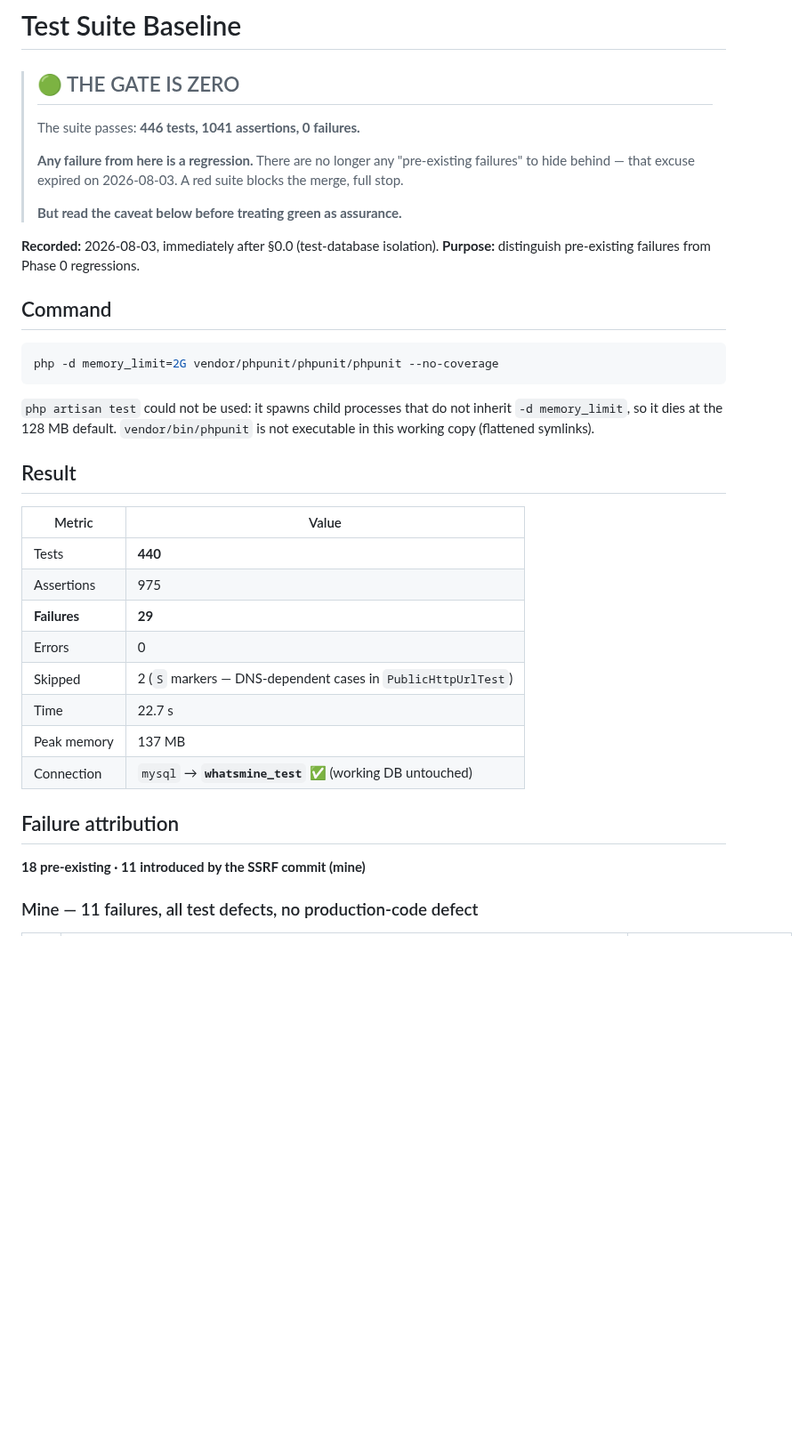
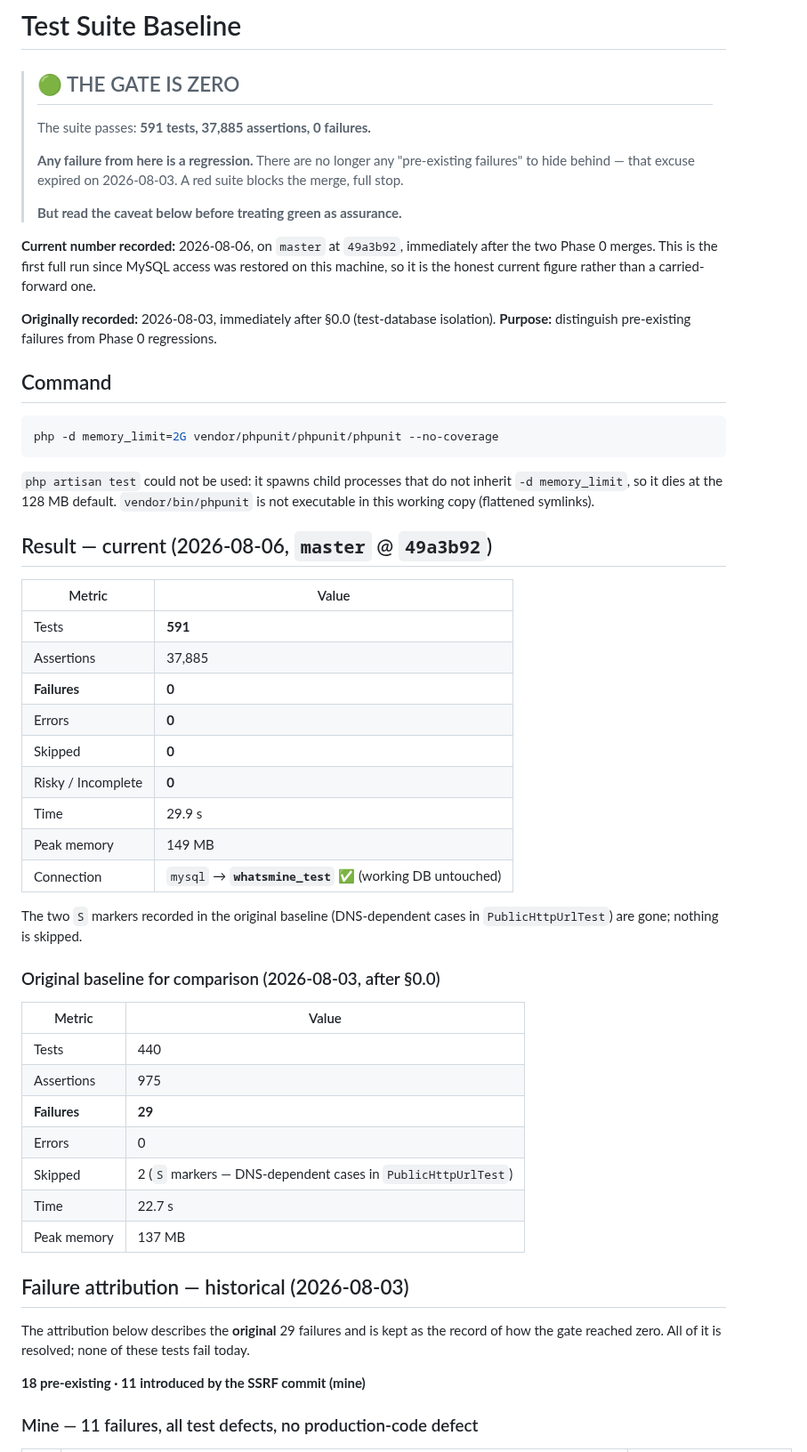
Before and after one commit to honeygarg389/Automation_Xpert, a Markdown page: docs/test-suite-baseline.md, the part around one of its changes. Shown at 89% size. Drawn GitHub-style; blank space fills up the shorter version.

Commit message:
docs: record the honest suite number on master — 591 tests, 0 failures
The baseline still read 446 tests / 1041 assertions from 2026-08-03. Reality
after the two Phase 0 merges is 591 tests / 37,885 assertions / 0 failures,
measured on master at 49a3b92. This is the first full run since MySQL access
was restored on this machine, so it is a measured figure, not a carried-forward
one.

Changes:

- Headline and result table updated to 591 / 37,885 / 0 failures / 0 errors /
  0 skipped, dated 2026-08-06. The original 2026-08-03 table is kept alongside
  it for comparison, and the failure attribution below is relabelled as the
  historical record of how the gate reached zero.

- Added: the assertion count is NOT a coverage measure. Roughly 32,000 of the
  37,885 come from JitterTest's randomised-draw loops. Unit carries 36,711
  assertions across 104 tests; Feature — where tenant isolation is actually
  proven — carries 1,174 across 487. The 1,041 -> 37,885 jump is one loop-heavy
  unit test, not 36x more coverage.

- Added: the five completed 1c modules (Leads, Social, Automation,
  Client-controllers, Broadcasting) are on master with 67 green isolation tests;
  groups 6-12 remain. The three WorkspaceContext characterisation tests still
  assert the BROKEN behaviour by design — green there means "unchanged", not
  "fixed".

- Added: no test exercises backoff() on any job; 8 of 16 have no test reference
  at all. Cross-references 24ecbf1.

The gate rule is unchanged: a new failing test name not in this document is
still a regression and still blocks the merge. The "zero is a floor, not
assurance" caveat is kept verbatim — it is still true.

```diff
--- a/docs/test-suite-baseline.md
+++ b/docs/test-suite-baseline.md
@@ -2,7 +2,7 @@
 
 > ## 🟢 THE GATE IS ZERO
 >
-> The suite passes: **446 tests, 1041 assertions, 0 failures.**
+> The suite passes: **591 tests, 37,885 assertions, 0 failures.**
 >
 > **Any failure from here is a regression.** There are no longer any "pre-existing
 > failures" to hide behind — that excuse expired on 2026-08-03. A red suite blocks the
@@ -10,7 +10,11 @@
 >
 > **But read the caveat below before treating green as assurance.**
 
-**Recorded:** 2026-08-03, immediately after §0.0 (test-database isolation).
+**Current number recorded:** 2026-08-06, on `master` at `49a3b92`, immediately after the
+two Phase 0 merges. This is the first full run since MySQL access was restored on this
+machine, so it is the honest current figure rather than a carried-forward one.
+
+**Originally recorded:** 2026-08-03, immediately after §0.0 (test-database isolation).
 **Purpose:** distinguish pre-existing failures from Phase 0 regressions.
 
 ## Command
@@ -23,20 +27,39 @@ php -d memory_limit=2G vendor/phpunit/phpunit/phpunit --no-coverage
 `-d memory_limit`, so it dies at the 128 MB default. `vendor/bin/phpunit` is not executable
 in this working copy (flattened symlinks).
 
-## Result
+## Result — current (2026-08-06, `master` @ `49a3b92`)
 
 | Metric | Value |
 |---|---|
-| Tests | **440** |
+| Tests | **591** |
+| Assertions | 37,885 |
+| **Failures** | **0** |
+| Errors | **0** |
+| Skipped | **0** |
+| Risky / Incomplete | **0** |
+| Time | 29.9 s |
+| Peak memory | 149 MB |
+| Connection | `mysql` → **`whatsmine_test`** ✅ (working DB untouched) |
+
+The two `S` markers recorded in the original baseline (DNS-dependent cases in
+`PublicHttpUrlTest`) are gone; nothing is skipped.
+
+### Original baseline for comparison (2026-08-03, after §0.0)
+
+| Metric | Value |
+|---|---|
+| Tests | 440 |
 | Assertions | 975 |
 | **Failures** | **29** |
 | Errors | 0 |
 | Skipped | 2 (`S` markers — DNS-dependent cases in `PublicHttpUrlTest`) |
 | Time | 22.7 s |
 | Peak memory | 137 MB |
-| Connection | `mysql` → **`whatsmine_test`** ✅ (working DB untouched) |
 
-## Failure attribution
+## Failure attribution — historical (2026-08-03)
+
+The attribution below describes the **original** 29 failures and is kept as the record of
+how the gate reached zero. All of it is resolved; none of these tests fail today.
 
 **18 pre-existing · 11 introduced by the SSRF commit (mine)**
 
```
Also changed, not shown: other parts of docs/test-suite-baseline.md (+21 -0 lines).
